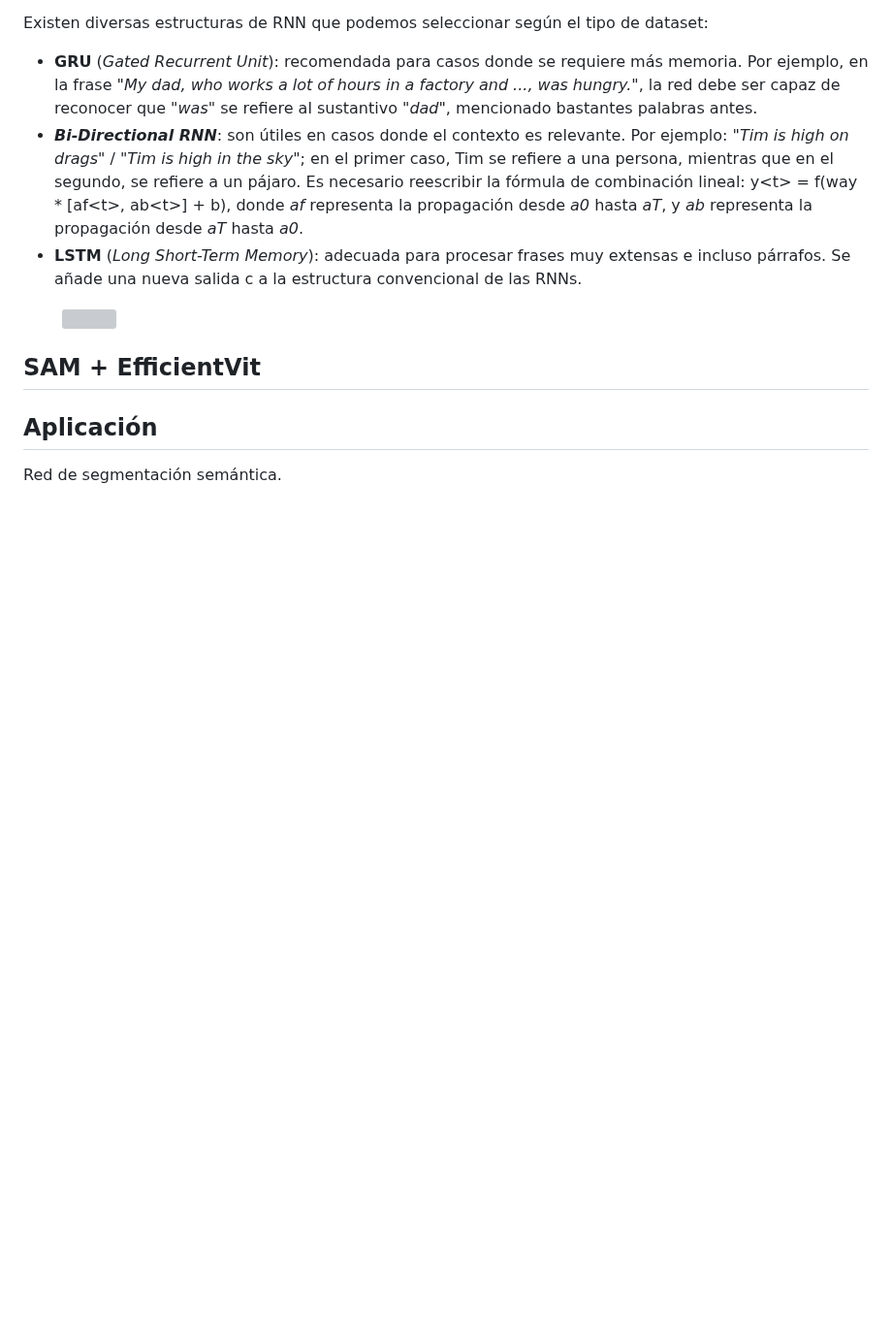
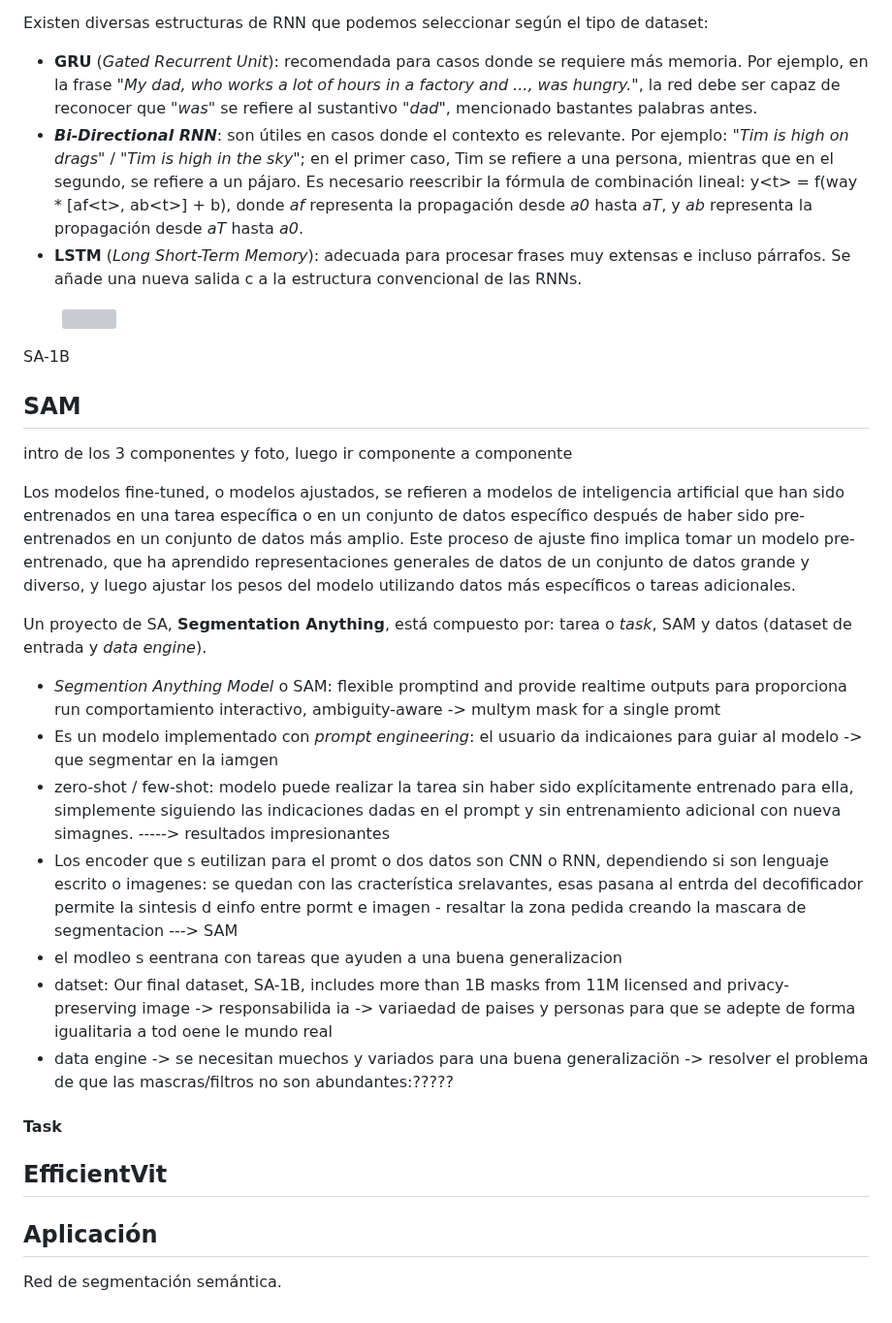
Before and after one commit to RoboticsLabURJC/2024-tfg-lara-poves, a Markdown page: docs/_posts/2024-03-26-Perception.md, the part around the change. Shown at 97% size. Drawn GitHub-style; blank space fills up the shorter version; grey boxes are pictures that could not be loaded.

Commit message:
paper SAM introducción
leída la introducción y resumida en sucio

```diff
--- a/docs/_posts/2024-03-26-Perception.md
+++ b/docs/_posts/2024-03-26-Perception.md
@@ -162,9 +162,27 @@ Existen diversas estructuras de RNN que podemos seleccionar según el tipo de da
 - **LSTM** (*Long Short-Term Memory*): adecuada para procesar frases muy extensas e incluso párrafos. Se añade una nueva salida c a la estructura convencional de las RNNs.
 <figure class="align-center" style="max-width: 95%">
   <img src="{{ site.url }}{{ site.baseurl }}/images/perception/LSTM.jpg" alt="">
-</figure>
+</figure>SA-1B
 
-## SAM + EfficientVit
+## SAM
+
+intro de los 3 componentes y  foto, luego ir componente a componente
+
+Los modelos fine-tuned, o modelos ajustados, se refieren a modelos de inteligencia artificial que han sido entrenados en una tarea específica o en un conjunto de datos específico después de haber sido pre-entrenados en un conjunto de datos más amplio. Este proceso de ajuste fino implica tomar un modelo pre-entrenado, que ha aprendido representaciones generales de datos de un conjunto de datos grande y diverso, y luego ajustar los pesos del modelo utilizando datos más específicos o tareas adicionales.
+
+Un proyecto de SA, **Segmentation Anything**, está compuesto por: tarea o *task*, SAM y datos (dataset de entrada y *data engine*).
+- *Segmention Anything Model* o SAM: flexible promptind and provide realtime outputs para proporciona run comportamiento interactivo, ambiguity-aware -> multym mask for a single promt
+- Es un modelo implementado con *prompt engineering*: el usuario da indicaiones para guiar al modelo -> que segmentar en la iamgen
+- zero-shot / few-shot: modelo puede realizar la tarea sin haber sido explícitamente entrenado para ella, simplemente siguiendo las indicaciones dadas en el prompt y sin entrenamiento adicional con nueva simagnes. -----> resultados impresionantes
+- Los encoder que s eutilizan para el promt o dos datos son CNN o RNN, dependiendo si son lenguaje escrito o imagenes: se quedan con las cracterística srelavantes, esas pasana al entrda del decofificador permite la sintesis d einfo entre pormt e imagen - resaltar la zona pedida creando la mascara de segmentacion ---> SAM
+- el modleo s eentrana con tareas que ayuden a una buena generalizacion
+- datset: Our final dataset, SA-1B, includes more than 1B masks from 11M licensed and privacy-preserving image -> responsabilida ia -> variaedad de paises y personas para que se adepte de forma igualitaria a tod oene le mundo real
+- data engine -> se necesitan muechos y variados para una buena generalizaciön -> resolver el problema de que las mascras/filtros no son abundantes:?????
+
+#### Task
+
+
+## EfficientVit
 
 ## Aplicación
 
```
